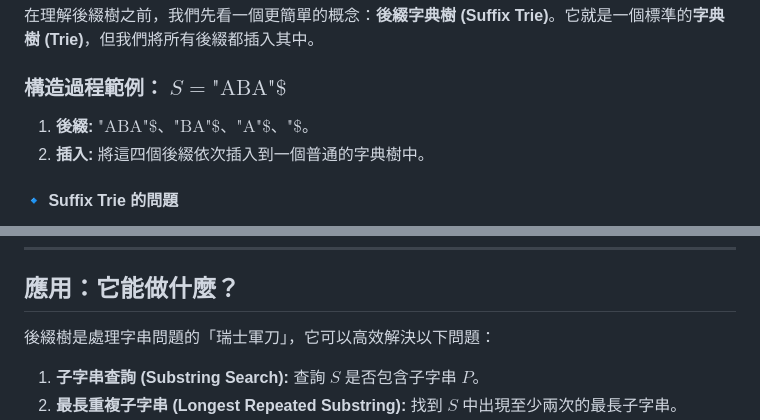
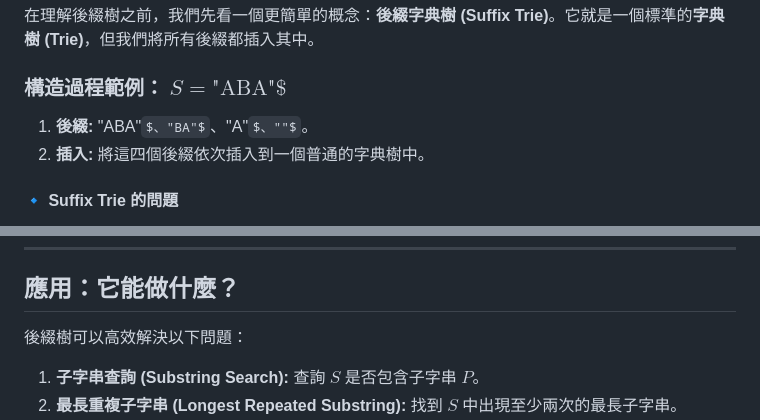
Before and after one commit to Thomas-debuger/11401_CS203A, a Markdown page: notes/trees.md, 2 parts joined by grey strips. GitHub-like rendering; some formulas as TeX source.

```diff
--- a/notes/trees.md
+++ b/notes/trees.md
@@ -834,7 +834,7 @@ Fenwick Tree 之所以高效，是因為它用 $\log n$ 個區間和，就能拼
 
 ### 構造過程範例： $S = \text{"ABA"}\$$
 
-1.  **後綴:** $\text{"ABA"}\$$、$\text{"BA"}\$$、$\text{"A"}\$$、$\text{"}\$$。
+1.  **後綴:** "ABA"$、"BA"$、"A"$、""$。
 2.  **插入:** 將這四個後綴依次插入到一個普通的字典樹中。
 
 
@@ -873,7 +873,7 @@ Fenwick Tree 之所以高效，是因為它用 $\log n$ 個區間和，就能拼
 
 ## 應用：它能做什麼？
 
-後綴樹是處理字串問題的「瑞士軍刀」，它可以高效解決以下問題：
+後綴樹可以高效解決以下問題：
 
 1.  **子字串查詢 (Substring Search):** 查詢 $S$ 是否包含子字串 $P$。
 2.  **最長重複子字串 (Longest Repeated Substring):** 找到 $S$ 中出現至少兩次的最長子字串。
```
